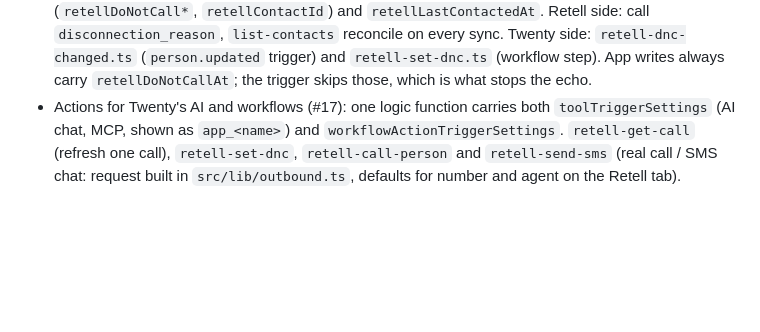
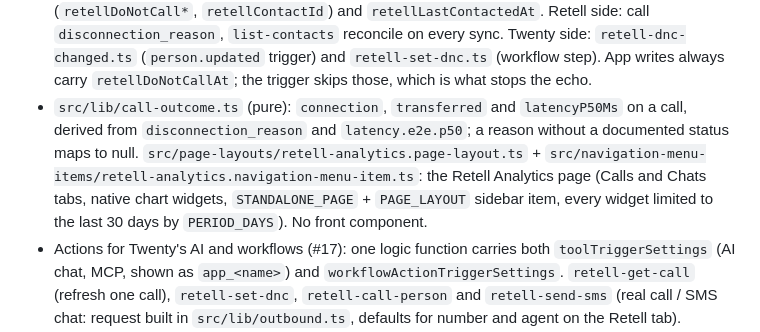
Before and after one commit to MikiDevStudio/twenty-retell-sync, a Markdown page: AGENTS.md, the part around the change. Rendered like a GitHub page; blank space fills up the shorter version.

```diff
--- a/AGENTS.md
+++ b/AGENTS.md
@@ -35,6 +35,10 @@ Usage: `README.md`. Design notes (`docs/`) and saved vendor docs (`reference/`)
   `retellLastContactedAt`. Retell side: call `disconnection_reason`, `list-contacts` reconcile on every sync. Twenty side:
   `retell-dnc-changed.ts` (`person.updated` trigger) and `retell-set-dnc.ts` (workflow step). App writes always carry
   `retellDoNotCallAt`; the trigger skips those, which is what stops the echo.
+- `src/lib/call-outcome.ts` (pure): `connection`, `transferred` and `latencyP50Ms` on a call, derived from `disconnection_reason` and
+  `latency.e2e.p50`; a reason without a documented status maps to null. `src/page-layouts/retell-analytics.page-layout.ts` +
+  `src/navigation-menu-items/retell-analytics.navigation-menu-item.ts`: the Retell Analytics page (Calls and Chats tabs, native chart
+  widgets, `STANDALONE_PAGE` + `PAGE_LAYOUT` sidebar item, every widget limited to the last 30 days by `PERIOD_DAYS`). No front component.
 - Actions for Twenty's AI and workflows (#17): one logic function carries both `toolTriggerSettings` (AI chat, MCP, shown as
   `app_<name>`) and `workflowActionTriggerSettings`. `retell-get-call` (refresh one call), `retell-set-dnc`,
   `retell-call-person` and `retell-send-sms` (real call / SMS chat: request built in `src/lib/outbound.ts`, defaults for number and
```
Also changed, not shown: README.md (+11 -1 lines).
